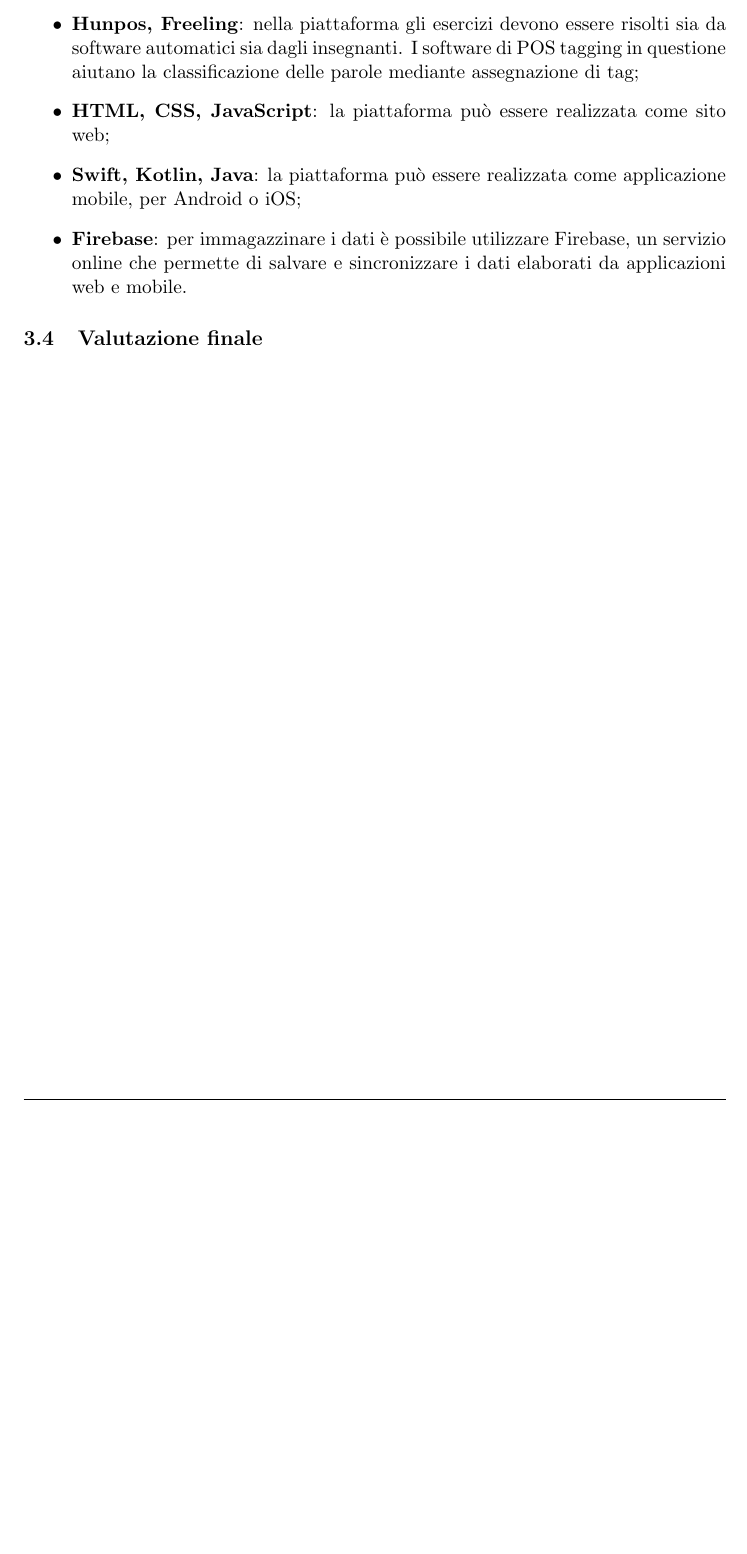
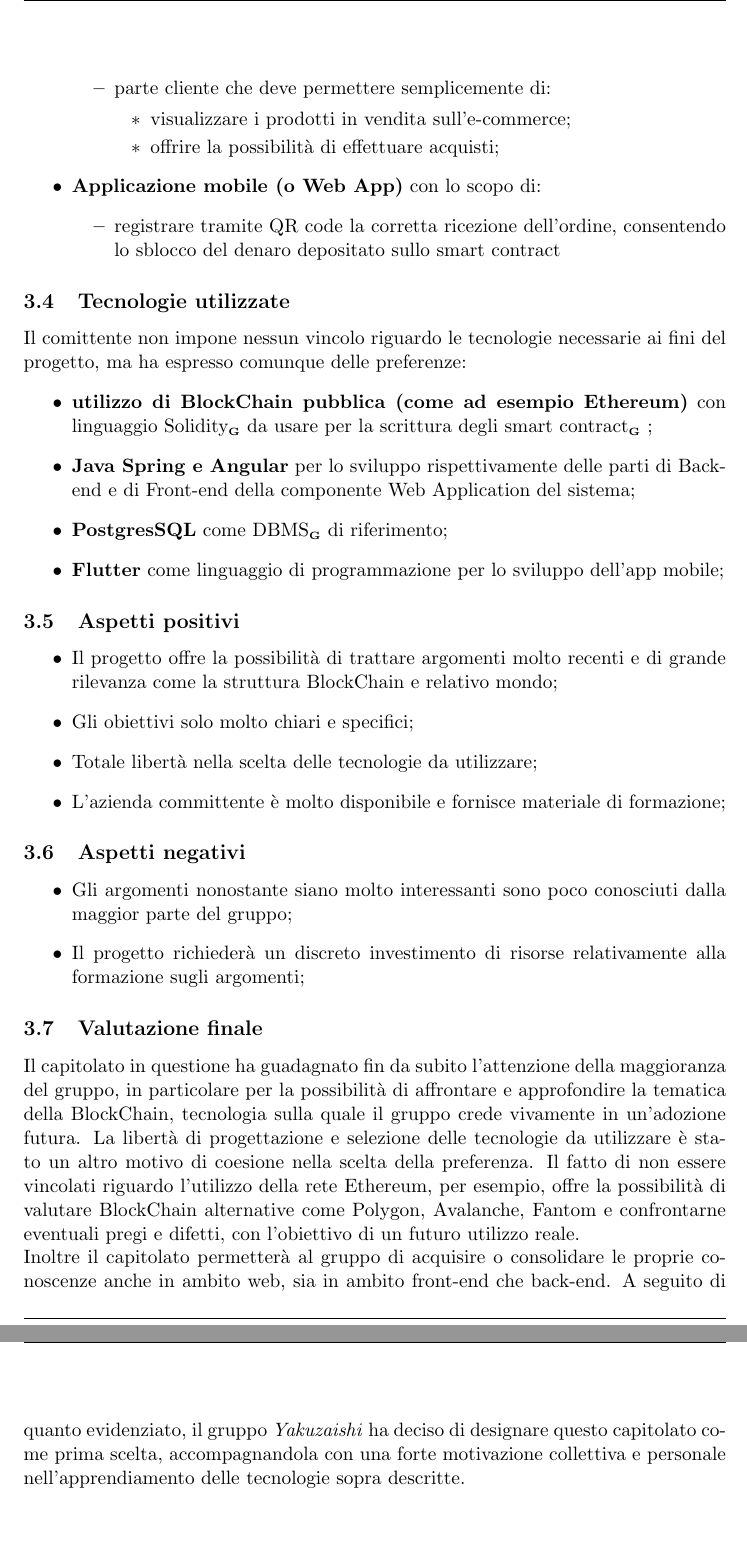
Before and after one commit to Yakuzaishi-SWE/docs, a LaTeX document (src/studio_fattibilita/studio_fattibilita.tex, which reads src/studio_fattibilita/sezioni/cp-02.tex): part of page 8 of 16 before the commit and two parts of pages 9 and 10 of 18 after it, the two joined at a grey line, cut at the place of the change, the shorter picture padded with empty space. Compiled offline with pdfLaTeX.

Commit message:
Upload studio_fattibilità_C2

```diff
--- a/src/studio_fattibilita/sezioni/cp-02.tex
+++ b/src/studio_fattibilita/sezioni/cp-02.tex
@@ -6,15 +43,42 @@
+			\item parte cliente che deve permettere semplicemente di:
+			\begin{itemize}
+				\item visualizzare i prodotti in vendita sull'e-commerce;
+				\item offrire la possibilità di effettuare acquisti;
+			\end{itemize}
+		\end{itemize}
+	\item \textbf{Applicazione mobile (o Web App)} con lo scopo di:
+		\begin{itemize}
+			\item registrare tramite QR code la corretta ricezione dell'ordine, consentendo lo sblocco del denaro depositato sullo smart contract
+		\end{itemize}
+\end{itemize}
 
 \subsection{Tecnologie utilizzate}
+Il comittente non impone nessun vincolo riguardo le tecnologie necessarie ai fini del progetto, ma ha espresso comunque delle preferenze:
+\begin{itemize}
+	\item \textbf{utilizzo di BlockChain pubblica (come ad esempio Ethereum)} con linguaggio Solidity\glo da usare per la scrittura degli {smart contract}\glo;
+	\item \textbf{Java Spring e Angular} per lo sviluppo rispettivamente delle parti di Back-end e di Front-end della componente Web Application del sistema;
+	\item \textbf{PostgresSQL} come DBMS\glo di riferimento;
+	\item \textbf{Flutter} come linguaggio di programmazione per lo sviluppo dell'app mobile;
+\end{itemize}
 
+\subsection{Aspetti positivi}
 \begin{itemize}
+	\item Il progetto offre la possibilità di trattare argomenti molto recenti e di grande rilevanza come la struttura BlockChain e relativo mondo;
+	\item Gli obiettivi solo molto chiari e specifici;
+	\item Totale libertà nella scelta delle tecnologie da utilizzare;
+	\item L'azienda committente è molto disponibile e fornisce materiale di formazione;
+\end{itemize}
 
-	\item \textbf{Hunpos, Freeling}: nella piattaforma gli esercizi devono essere risolti sia da software automatici sia dagli insegnanti. I software di POS tagging in questione aiutano la classificazione delle parole mediante assegnazione di tag;
+\subsection{Aspetti negativi}
+\begin{itemize}
+	\item Gli argomenti nonostante siano molto interessanti sono poco conosciuti dalla maggior parte del gruppo;
+	\item Il progetto richiederà un discreto investimento di risorse relativamente alla formazione sugli argomenti;
+\end{itemize}
 
-	\item \textbf{HTML, CSS, JavaScript}: la piattaforma può essere realizzata come sito web;
-
-	\item \textbf{Swift, Kotlin, Java}: la piattaforma può essere realizzata come applicazione mobile, per Android o iOS;
-
-	\item \textbf{Firebase}: per immagazzinare i dati è possibile utilizzare Firebase, un servizio online che permette di salvare e sincronizzare i dati elaborati da applicazioni web e mobile.
-
-\end{itemize}
 \subsection{Valutazione finale}
+Il capitolato in questione ha guadagnato fin da subito l'attenzione della maggioranza del gruppo, in particolare per la possibilità di affrontare e approfondire la tematica della BlockChain, tecnologia sulla quale il gruppo crede vivamente in un'adozione futura.
+La libertà di progettazione e selezione delle tecnologie da utilizzare è stato un altro motivo di coesione nella scelta della preferenza. Il fatto di non essere vincolati riguardo l'utilizzo della rete Ethereum, per esempio, offre la possibilità di valutare BlockChain
+alternative come Polygon, Avalanche, Fantom e confrontarne eventuali pregi e difetti, con l'obiettivo di un futuro utilizzo reale.
+\newline
+Inoltre il capitolato permetterà al gruppo di acquisire o consolidare le proprie conoscenze anche in ambito web, sia in ambito front-end che back-end. A seguito di quanto evidenziato, il gruppo \textit{Yakuzaishi} ha deciso di designare questo capitolato come prima scelta,
+accompagnandola con una forte motivazione collettiva e personale nell'apprendiamento delle tecnologie sopra descritte.
```
Also changed, not shown: src/studio_fattibilita/sezioni/cp-02.tex (41 more changed lines).
